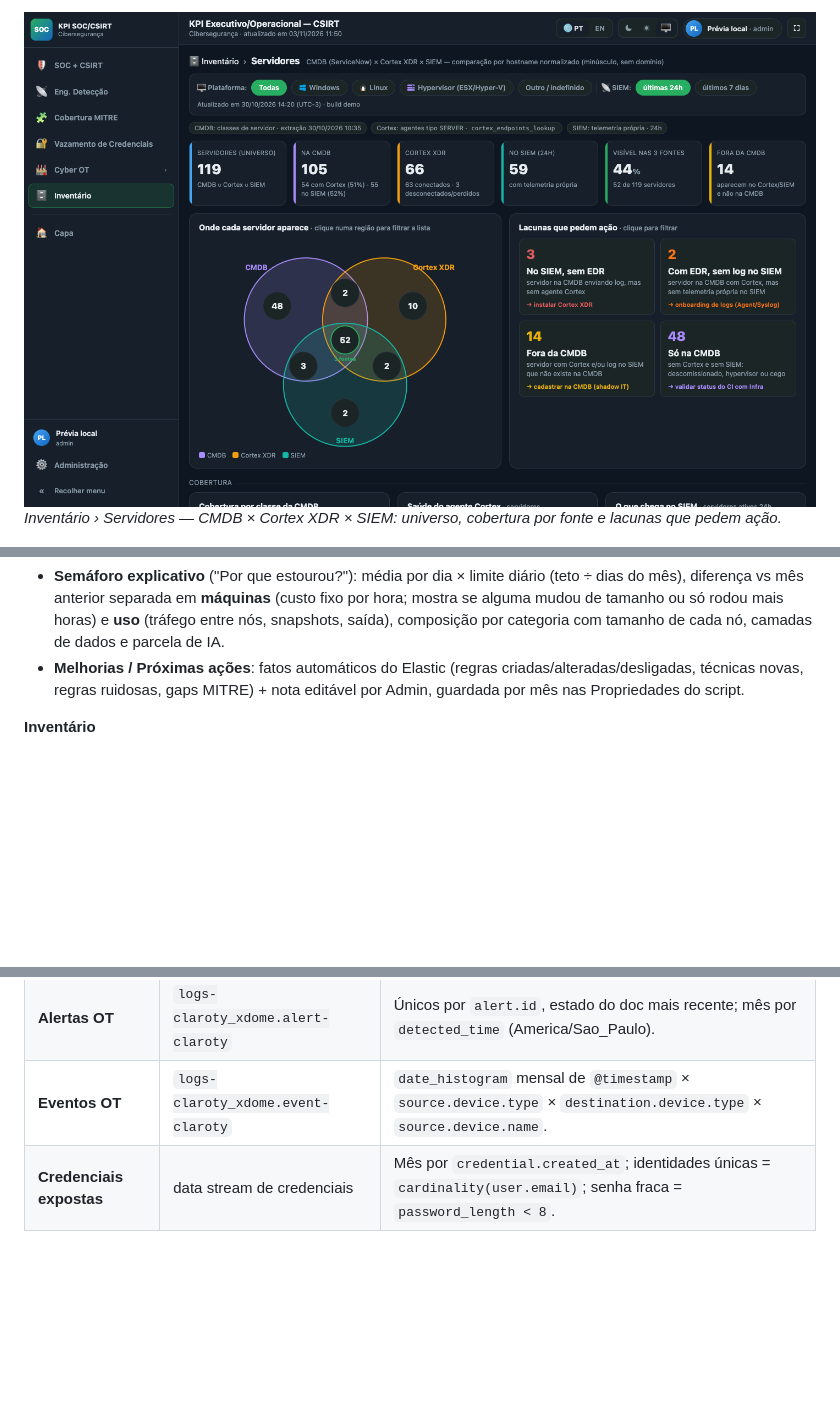
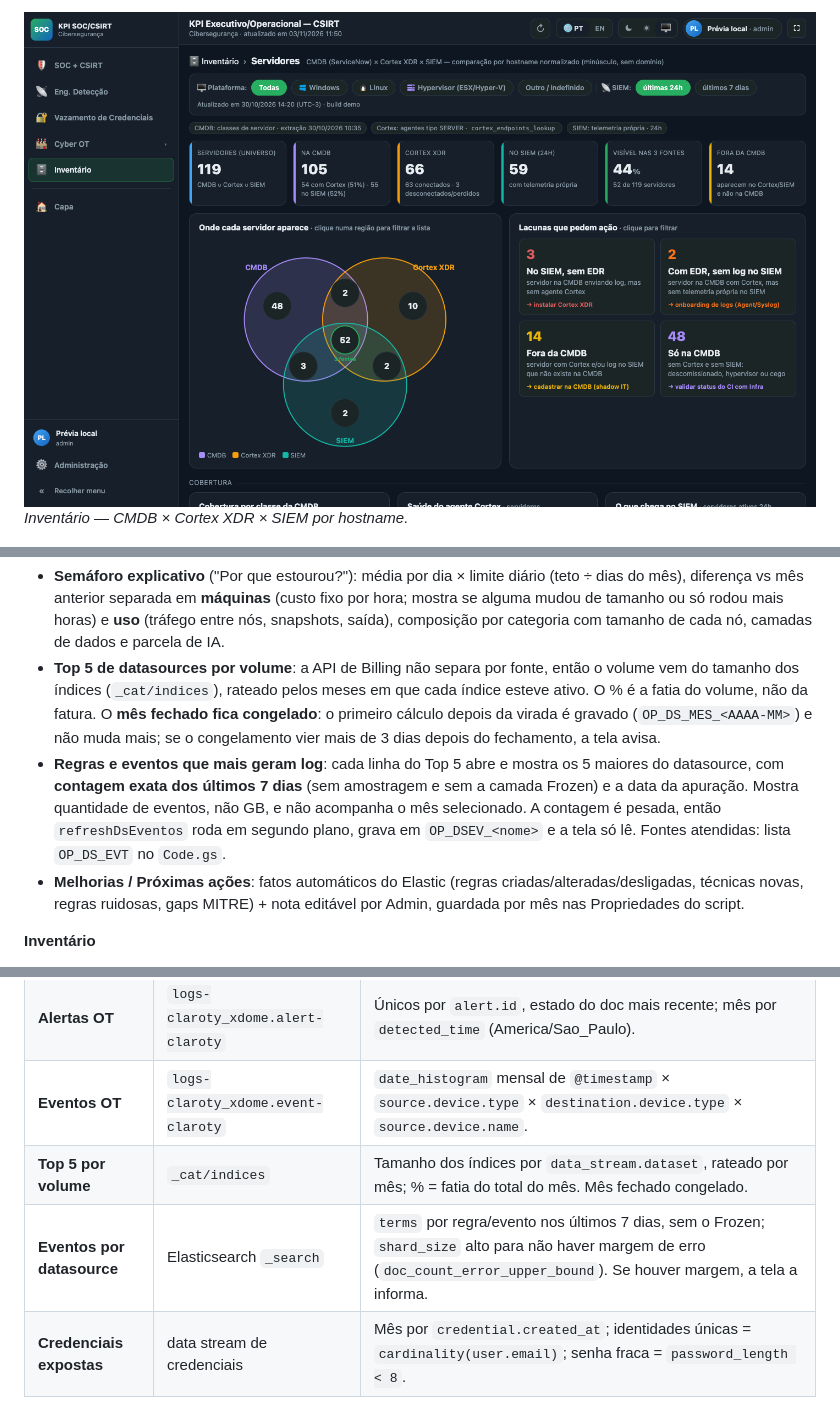
Before and after one commit to cfphilippson/soc-kpi-mitre-dashboard, a Markdown page: README.md, 3 parts joined by grey strips. GitHub-like rendering; pictures changed too: docs/19_inventario.png; blank space fills up the shorter version.

```diff
--- a/README.md
+++ b/README.md
@@ -29,6 +31,6 @@ Capa de apresentação, menu lateral expansível, carregador animado, **PT | EN*
 
 ![Inventário](docs/19_inventario.png)
-*Inventário › Servidores — CMDB × Cortex XDR × SIEM: universo, cobertura por fonte e lacunas que pedem ação.*
+*Inventário — CMDB × Cortex XDR × SIEM por hostname.*
 
 ![Vazamento de Credenciais](docs/10_vazamento_credenciais.png)
 *Vazamento de Credenciais — KPIs Corporativo × Externo, recomendações por mês, evolução, fonte do vazamento, família de stealer e status dos findings.*
@@ -130,6 +132,8 @@ Menu lateral (recolhe para só ícones):
 - **Alertas por mês** (ano do mês selecionado) e regras mais ruidosas; **fontes de log** das últimas 24 h.
 - **Licença (ECU)** pela API de Billing do Elastic Cloud: consumo real (sem projeção), mês corrente "até dd/mm".
 - **Semáforo explicativo** ("Por que estourou?"): média por dia × limite diário (teto ÷ dias do mês), diferença vs mês anterior separada em **máquinas** (custo fixo por hora; mostra se alguma mudou de tamanho ou só rodou mais horas) e **uso** (tráfego entre nós, snapshots, saída), composição por categoria com tamanho de cada nó, camadas de dados e parcela de IA.
+- **Top 5 de datasources por volume**: a API de Billing não separa por fonte, então o volume vem do tamanho dos índices (`_cat/indices`), rateado pelos meses em que cada índice esteve ativo. O % é a fatia do volume, não da fatura. O **mês fechado fica congelado**: o primeiro cálculo depois da virada é gravado (`OP_DS_MES_<AAAA-MM>`) e não muda mais; se o congelamento vier mais de 3 dias depois do fechamento, a tela avisa.
+- **Regras e eventos que mais geram log**: cada linha do Top 5 abre e mostra os 5 maiores do datasource, com **contagem exata dos últimos 7 dias** (sem amostragem e sem a camada Frozen) e a data da apuração. Mostra quantidade de eventos, não GB, e não acompanha o mês selecionado. A contagem é pesada, então `refreshDsEventos` roda em segundo plano, grava em `OP_DSEV_<nome>` e a tela só lê. Fontes atendidas: lista `OP_DS_EVT` no `Code.gs`.
 - **Melhorias / Próximas ações**: fatos automáticos do Elastic (regras criadas/alteradas/desligadas, técnicas novas, regras ruidosas, gaps MITRE) + nota editável por Admin, guardada por mês nas Propriedades do script.
 
 **Inventário**
@@ -169,6 +174,8 @@ Menu lateral (recolhe para só ícones):
 | **Incidentes** | Detalhados_INC | Linhas com severidade válida, por mês × severidade. |
 | **Alertas OT** | `logs-claroty_xdome.alert-claroty` | Únicos por `alert.id`, estado do doc mais recente; mês por `detected_time` (America/Sao_Paulo). |
 | **Eventos OT** | `logs-claroty_xdome.event-claroty` | `date_histogram` mensal de `@timestamp` × `source.device.type` × `destination.device.type` × `source.device.name`. |
+| **Top 5 por volume** | `_cat/indices` | Tamanho dos índices por `data_stream.dataset`, rateado por mês; % = fatia do total do mês. Mês fechado congelado. |
+| **Eventos por datasource** | Elasticsearch `_search` | `terms` por regra/evento nos últimos 7 dias, sem o Frozen; `shard_size` alto para não haver margem de erro (`doc_count_error_upper_bound`). Se houver margem, a tela a informa. |
 | **Credenciais expostas** | data stream de credenciais | Mês por `credential.created_at`; identidades únicas = `cardinality(user.email)`; senha fraca = `password_length < 8`. |
 
 ## Estrutura do projeto
```
Also changed, not shown: other parts of README.md (+16 -10 lines), docs/08_capa.png, docs/09_menu_lateral.png, docs/17_eng_deteccao.png, docs/18_semaforo_licenca.png, docs/20_top5_eventos.png (added), 2 other files.
